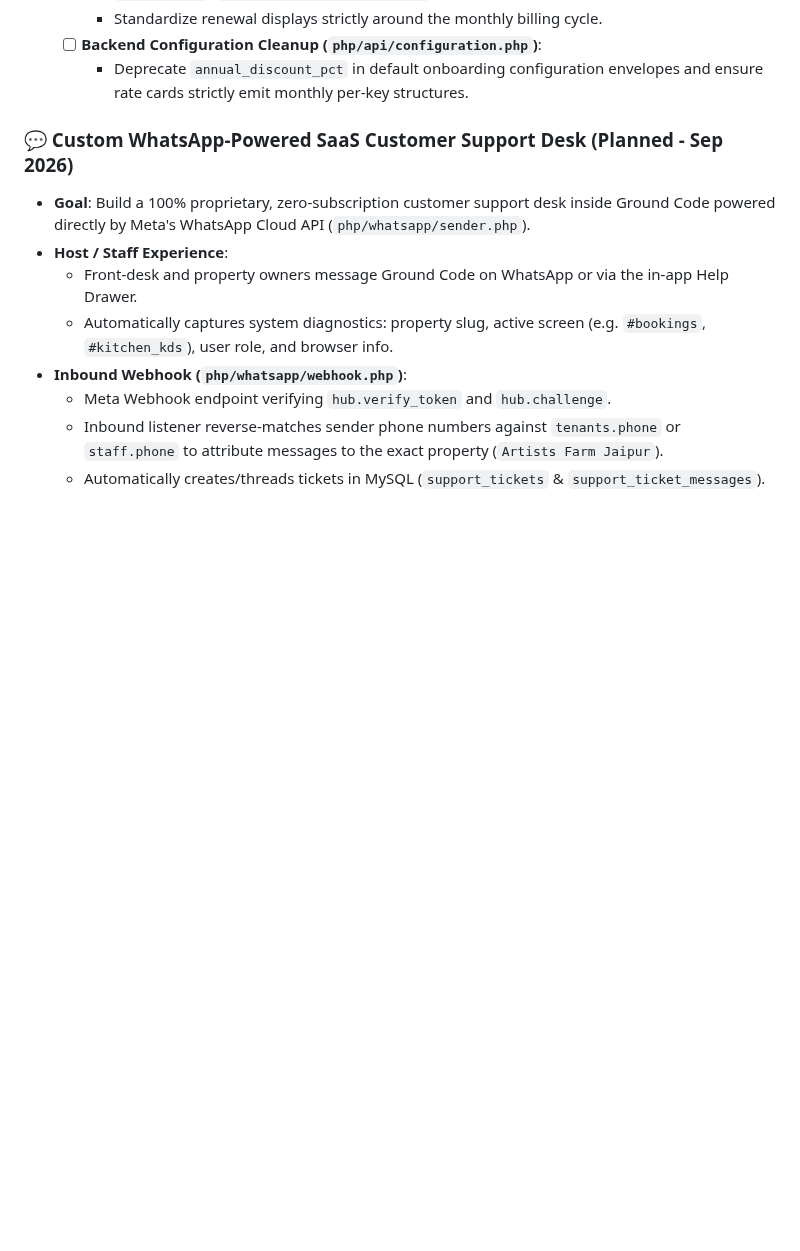
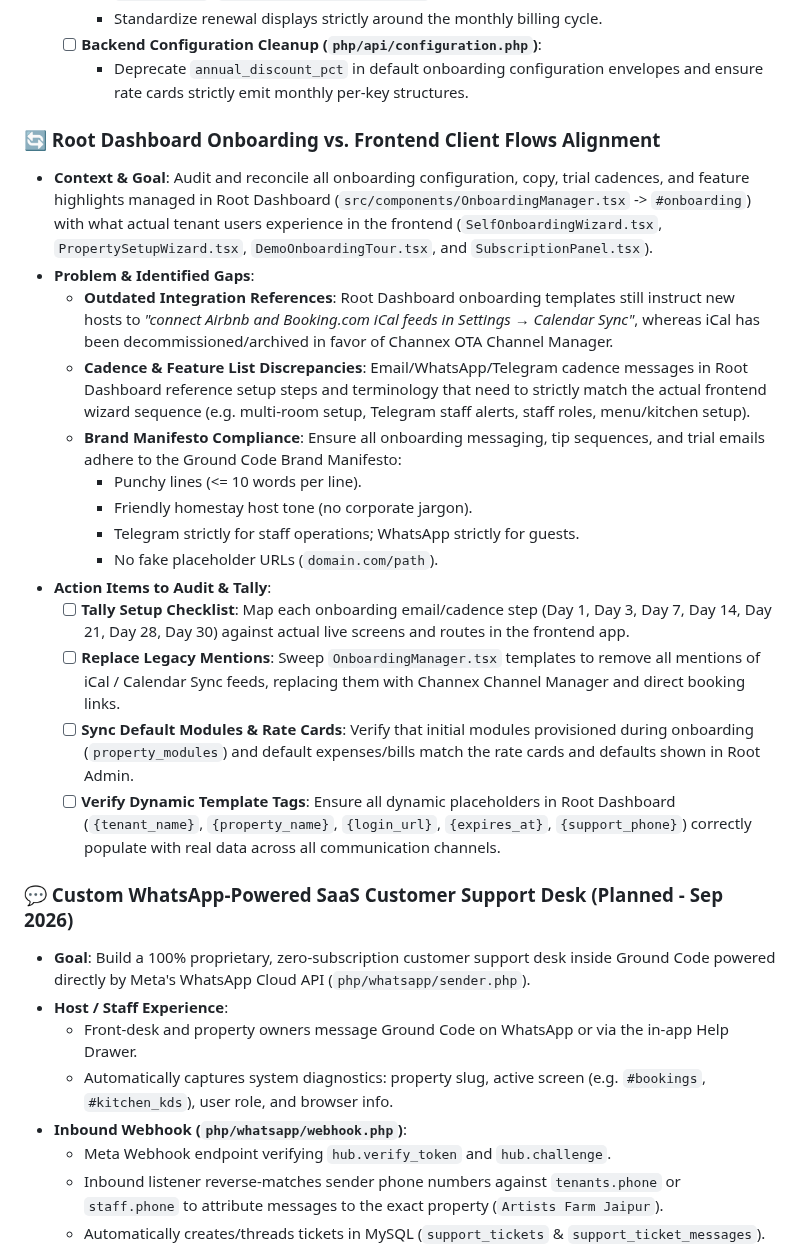
Before and after one commit to tarpanpatel/artists_farm, a Markdown page: ROADMAP.md, the part around the change. GitHub-like rendering; blank space fills up the shorter version.

Commit message:
docs(roadmap): add Root Dashboard onboarding vs frontend flows tally item

```diff
--- a/ROADMAP.md
+++ b/ROADMAP.md
@@ -22,6 +22,23 @@ This document tracks identified bugs, pending backend API integrations, and upco
     - Standardize renewal displays strictly around the monthly billing cycle.
   - [ ] **Backend Configuration Cleanup (`php/api/configuration.php`)**:
     - Deprecate `annual_discount_pct` in default onboarding configuration envelopes and ensure rate cards strictly emit monthly per-key structures.
+
+### 🔄 Root Dashboard Onboarding vs. Frontend Client Flows Alignment
+
+- **Context & Goal**: Audit and reconcile all onboarding configuration, copy, trial cadences, and feature highlights managed in Root Dashboard (`src/components/OnboardingManager.tsx` -> `#onboarding`) with what actual tenant users experience in the frontend (`SelfOnboardingWizard.tsx`, `PropertySetupWizard.tsx`, `DemoOnboardingTour.tsx`, and `SubscriptionPanel.tsx`).
+- **Problem & Identified Gaps**:
+  - **Outdated Integration References**: Root Dashboard onboarding templates still instruct new hosts to *"connect Airbnb and Booking.com iCal feeds in Settings → Calendar Sync"*, whereas iCal has been decommissioned/archived in favor of Channex OTA Channel Manager.
+  - **Cadence & Feature List Discrepancies**: Email/WhatsApp/Telegram cadence messages in Root Dashboard reference setup steps and terminology that need to strictly match the actual frontend wizard sequence (e.g. multi-room setup, Telegram staff alerts, staff roles, menu/kitchen setup).
+  - **Brand Manifesto Compliance**: Ensure all onboarding messaging, tip sequences, and trial emails adhere to the Ground Code Brand Manifesto:
+    - Punchy lines (<= 10 words per line).
+    - Friendly homestay host tone (no corporate jargon).
+    - Telegram strictly for staff operations; WhatsApp strictly for guests.
+    - No fake placeholder URLs (`domain.com/path`).
+- **Action Items to Audit & Tally**:
+  - [ ] **Tally Setup Checklist**: Map each onboarding email/cadence step (Day 1, Day 3, Day 7, Day 14, Day 21, Day 28, Day 30) against actual live screens and routes in the frontend app.
+  - [ ] **Replace Legacy Mentions**: Sweep `OnboardingManager.tsx` templates to remove all mentions of iCal / Calendar Sync feeds, replacing them with Channex Channel Manager and direct booking links.
+  - [ ] **Sync Default Modules & Rate Cards**: Verify that initial modules provisioned during onboarding (`property_modules`) and default expenses/bills match the rate cards and defaults shown in Root Admin.
+  - [ ] **Verify Dynamic Template Tags**: Ensure all dynamic placeholders in Root Dashboard (`{tenant_name}`, `{property_name}`, `{login_url}`, `{expires_at}`, `{support_phone}`) correctly populate with real data across all communication channels.
 
 ### 💬 Custom WhatsApp-Powered SaaS Customer Support Desk (Planned - Sep 2026)
 
```
